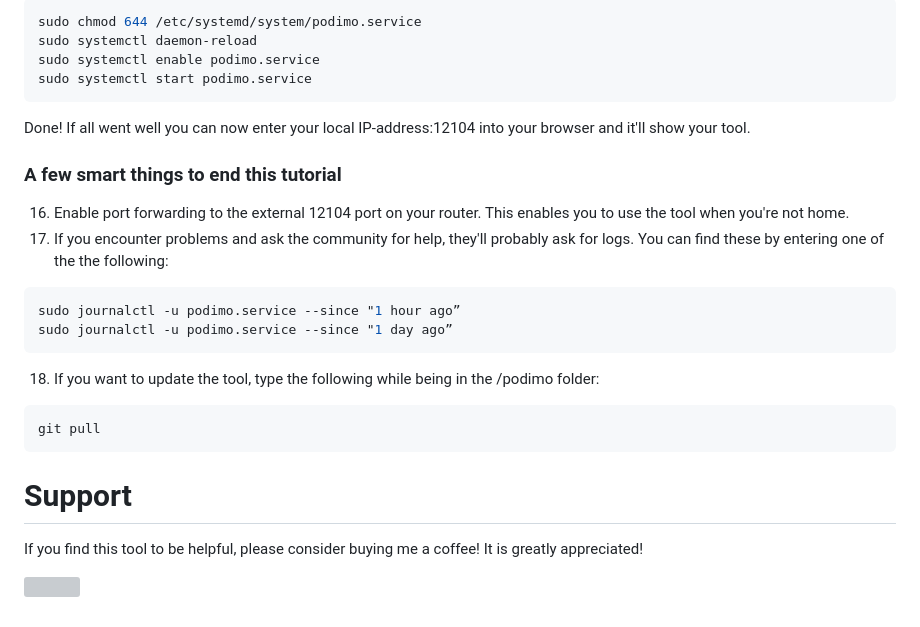
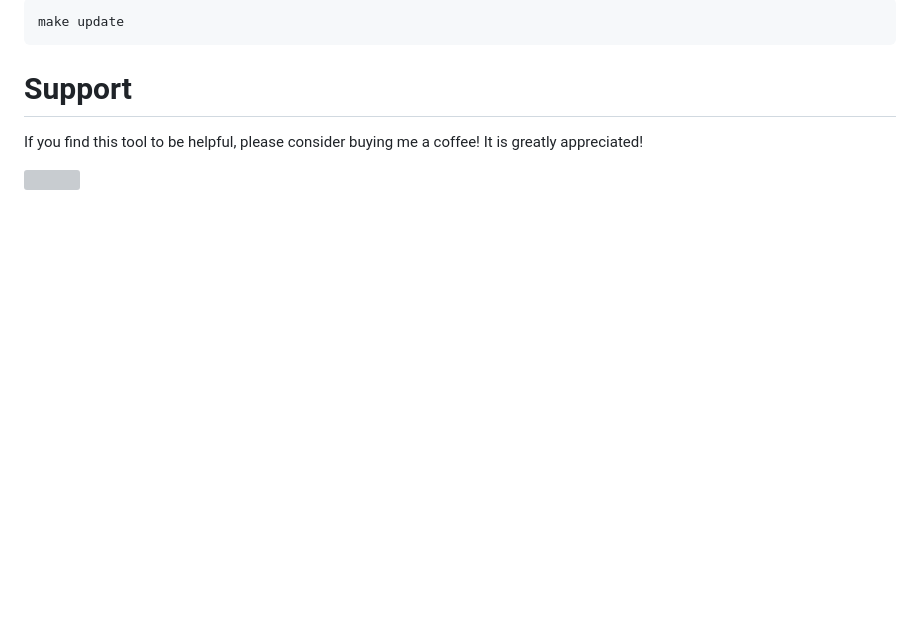
Before and after one commit to ThijsRay/podimo, a Markdown page: tutorial.md, the part around the change printed below. Rendered like a GitHub page; blank space fills up the shorter version; grey boxes are pictures that could not be loaded.

````diff
--- a/tutorial.md
+++ b/tutorial.md
@@ -93,26 +81,6 @@ WantedBy=multi-user.target
 
 ```sh
-sudo chmod 644 /etc/systemd/system/podimo.service
-sudo systemctl daemon-reload
-sudo systemctl enable podimo.service
-sudo systemctl start podimo.service
-```
-
-Done! If all went well you can now enter your local IP-address:12104 into your browser and it'll show your tool.
-
-### A few smart things to end this tutorial
-16. Enable port forwarding to the external 12104 port on your router. This enables you to use the tool when you're not home.
-17. If you encounter problems and ask the community for help, they'll probably ask for logs. You can find these by entering one of the the following:
-
-```sh
-sudo journalctl -u podimo.service --since "1 hour ago”
-sudo journalctl -u podimo.service --since "1 day ago”
-```
-
-18. If you want to update the tool, type the following while being in the /podimo folder:
-
-```sh
-git pull
+make update
 ```
 
 # Support
````
Also changed, not shown: other parts of tutorial.md (+27 -39 lines).
